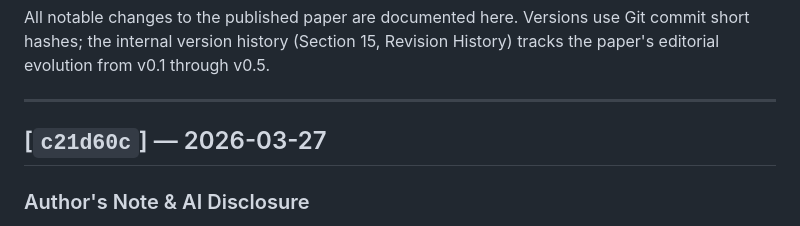
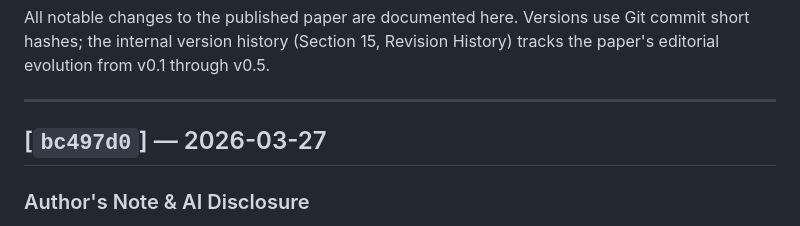
Before and after one commit to Signature-Strategy/compliance-first-architecture, a Markdown page: CHANGELOG.md, the part around the change. Rendered like a GitHub page.

Commit message:
Update CHANGELOG hash to match final commit
Co-Authored-By: Claude Opus 4.6 <noreply@anthropic.com>

```diff
--- a/CHANGELOG.md
+++ b/CHANGELOG.md
@@ -7,7 +7,7 @@ from v0.1 through v0.5.
 
 ---
 
-## [`c21d60c`] — 2026-03-27
+## [`bc497d0`] — 2026-03-27
 
 ### Author's Note & AI Disclosure
 - **Expanded author's note** (Section 1): Replaced citation-only disclaimer
```
